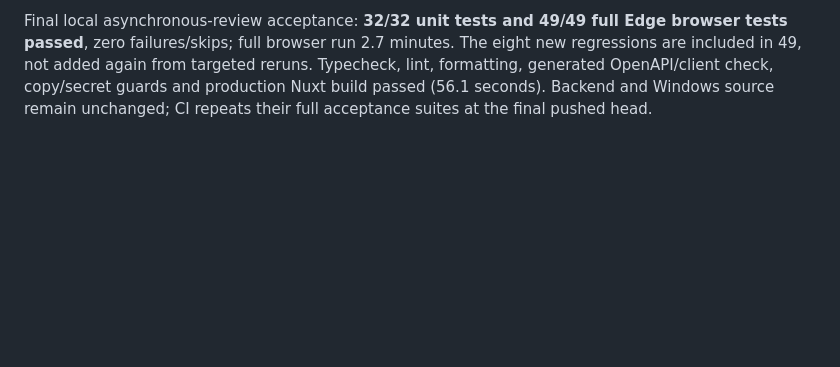
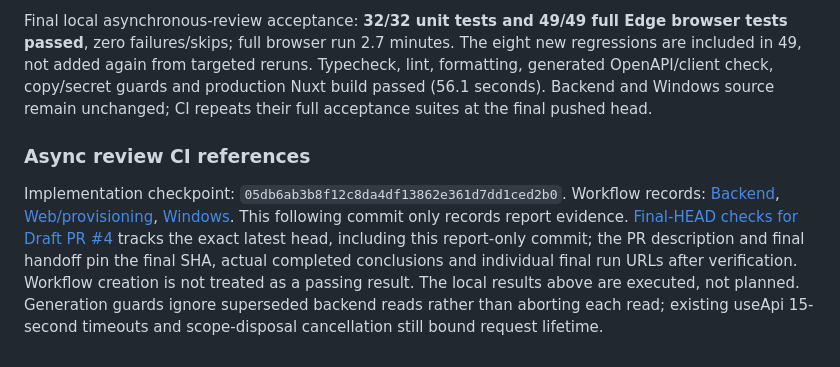
Before and after one commit to osameh15/YariZan, a Markdown page: docs/YARIZAN-PHASE-4-REPORT.md, the part around the change. Drawn GitHub-style; blank space fills up the shorter version.

Commit message:
Record async review acceptance and workflow evidence

```diff
--- a/docs/YARIZAN-PHASE-4-REPORT.md
+++ b/docs/YARIZAN-PHASE-4-REPORT.md
@@ -406,3 +406,7 @@ Commands from `apps/web`: `npm run format`, `npm run typecheck`, `npm run lint`,
 No main changes, merge/deployment, live ZarinPal/MeliPayamak, real customer/financial data, production/commercial signing keys, PHP/MySQL, DNS/Traefik or infrastructure changes. Commercial gates, offline perpetual licensing and online-start-only trial behavior remain unchanged. Physical-device/manual browser accessibility and merchant-specific production dependencies retain their existing limitations.
 
 Final local asynchronous-review acceptance: **32/32 unit tests and 49/49 full Edge browser tests passed**, zero failures/skips; full browser run 2.7 minutes. The eight new regressions are included in 49, not added again from targeted reruns. Typecheck, lint, formatting, generated OpenAPI/client check, copy/secret guards and production Nuxt build passed (56.1 seconds). Backend and Windows source remain unchanged; CI repeats their full acceptance suites at the final pushed head.
+
+### Async review CI references
+
+Implementation checkpoint: `05db6ab3b8f12c8da4df13862e361d7dd1ced2b0`. Workflow records: [Backend](https://github.com/osameh15/YariZan/actions/runs/38896794710), [Web/provisioning](https://github.com/osameh15/YariZan/actions/runs/38896794729), [Windows](https://github.com/osameh15/YariZan/actions/runs/38896794802). This following commit only records report evidence. [Final-HEAD checks for Draft PR #4](https://github.com/osameh15/YariZan/pull/4/checks) tracks the exact latest head, including this report-only commit; the PR description and final handoff pin the final SHA, actual completed conclusions and individual final run URLs after verification. Workflow creation is not treated as a passing result. The local results above are executed, not planned. Generation guards ignore superseded backend reads rather than aborting each read; existing useApi 15-second timeouts and scope-disposal cancellation still bound request lifetime.
```
